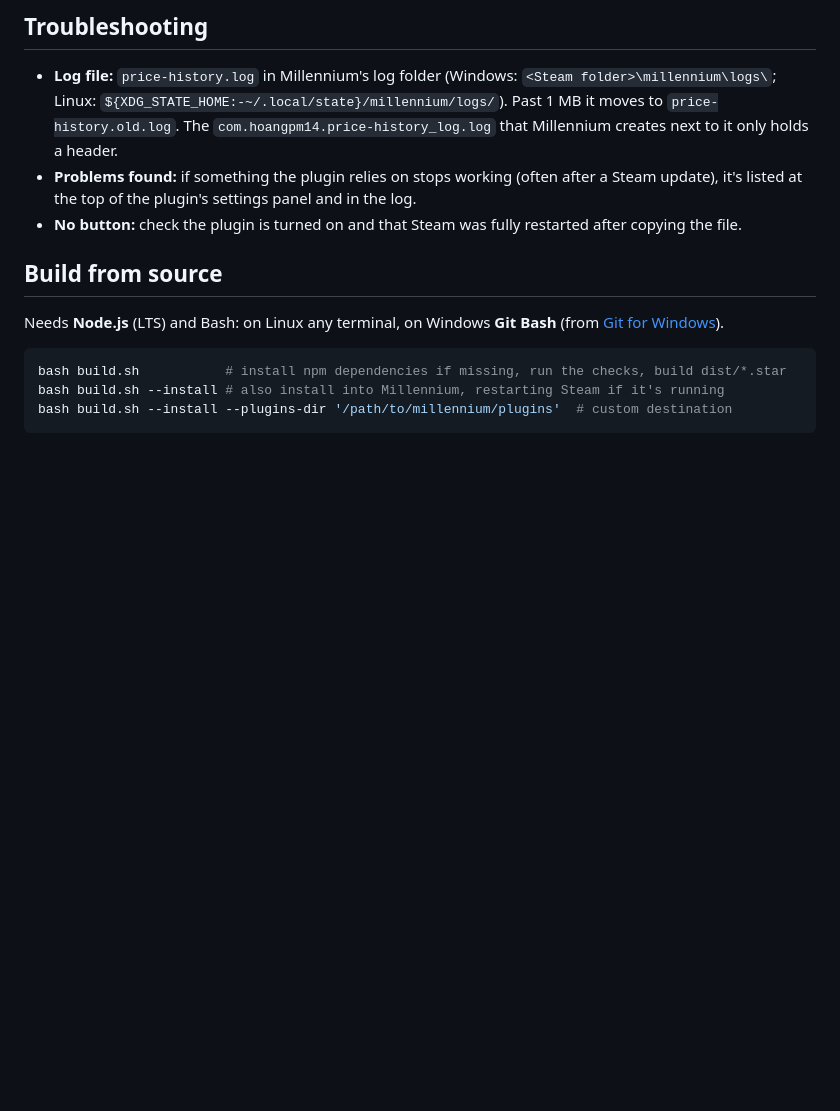
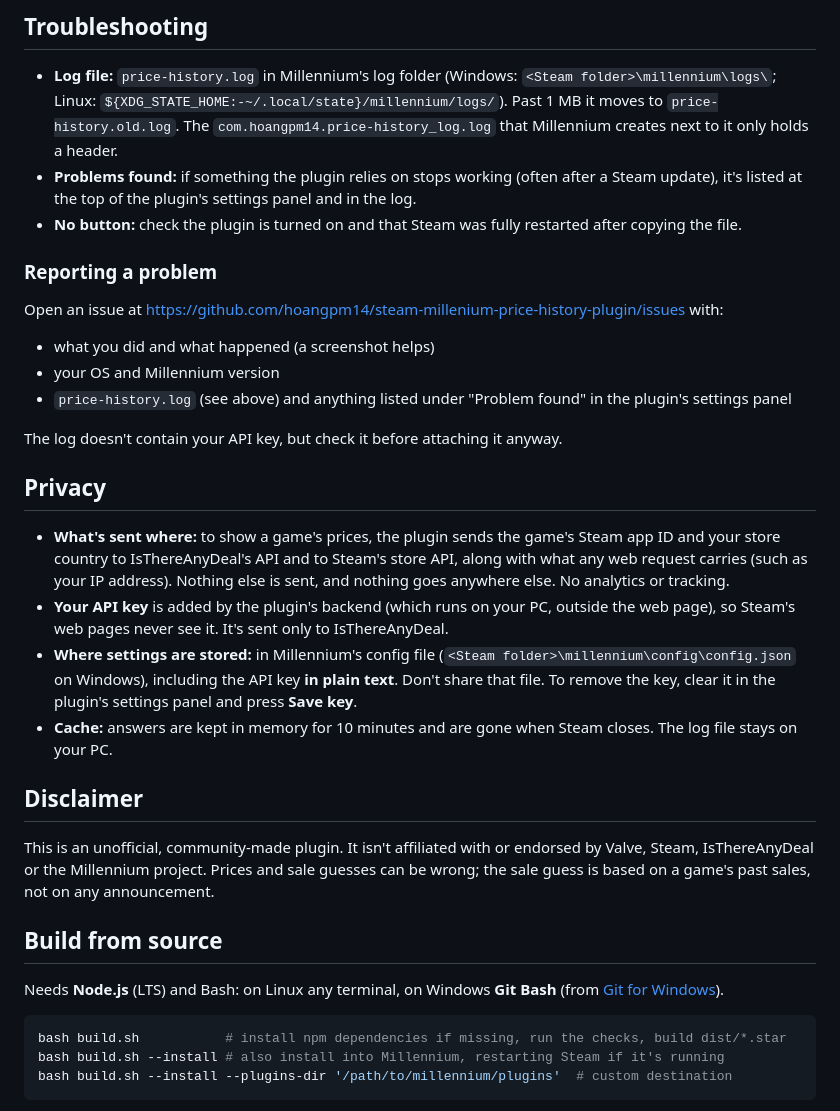
Before and after one commit to hoangpm14/steam-millenium-price-history-plugin, a Markdown page: README.md, the part around one of its changes. GitHub-like rendering; blank space fills up the shorter version.

Commit message:
Add screenshot, tested-on, problem reporting, privacy and disclaimer to README
Co-Authored-By: Claude Opus 5.5 <noreply@anthropic.com>

```diff
--- a/README.md
+++ b/README.md
@@ -55,6 +63,41 @@ today's full price and labels the history "estimated".
   a Steam update), it's listed at the top of the plugin's settings panel and in the log.
 - **No button:** check the plugin is turned on and that Steam was fully restarted
   after copying the file.
+
+### Reporting a problem
+
+Open an issue at
+https://github.com/hoangpm14/steam-millenium-price-history-plugin/issues with:
+
+- what you did and what happened (a screenshot helps)
+- your OS and Millennium version
+- `price-history.log` (see above) and anything listed under "Problem found" in
+  the plugin's settings panel
+
+The log doesn't contain your API key, but check it before attaching it anyway.
+
+## Privacy
+
+- **What's sent where:** to show a game's prices, the plugin sends the game's
+  Steam app ID and your store country to IsThereAnyDeal's API and to Steam's
+  store API, along with what any web request carries (such as your IP address).
+  Nothing else is sent, and nothing goes anywhere else. No analytics or tracking.
+- **Your API key** is added by the plugin's backend (which runs on your PC, outside
+  the web page), so Steam's web pages never see it. It's sent only to
+  IsThereAnyDeal.
+- **Where settings are stored:** in Millennium's config file
+  (`<Steam folder>\millennium\config\config.json` on Windows), including the API
+  key **in plain text**. Don't share that file. To remove the key, clear it in
+  the plugin's settings panel and press **Save key**.
+- **Cache:** answers are kept in memory for 10 minutes and are gone when Steam
+  closes. The log file stays on your PC.
+
+## Disclaimer
+
+This is an unofficial, community-made plugin. It isn't affiliated with or
+endorsed by Valve, Steam, IsThereAnyDeal or the Millennium project. Prices and
+sale guesses can be wrong; the sale guess is based on a game's past sales, not
+on any announcement.
 
 ## Build from source
 
```
Also changed, not shown: other parts of README.md (+8 -0 lines), docs/screenshot.png (added).
